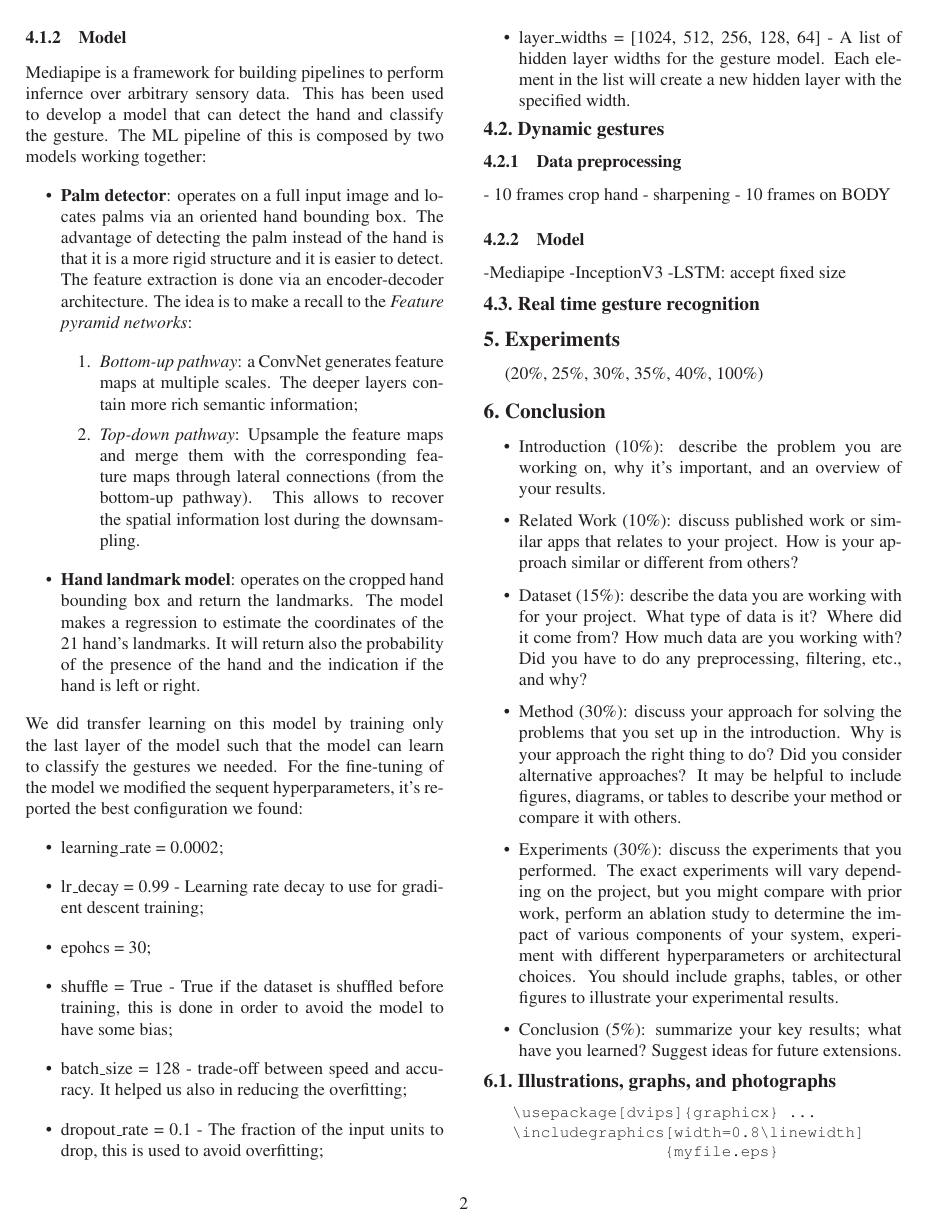
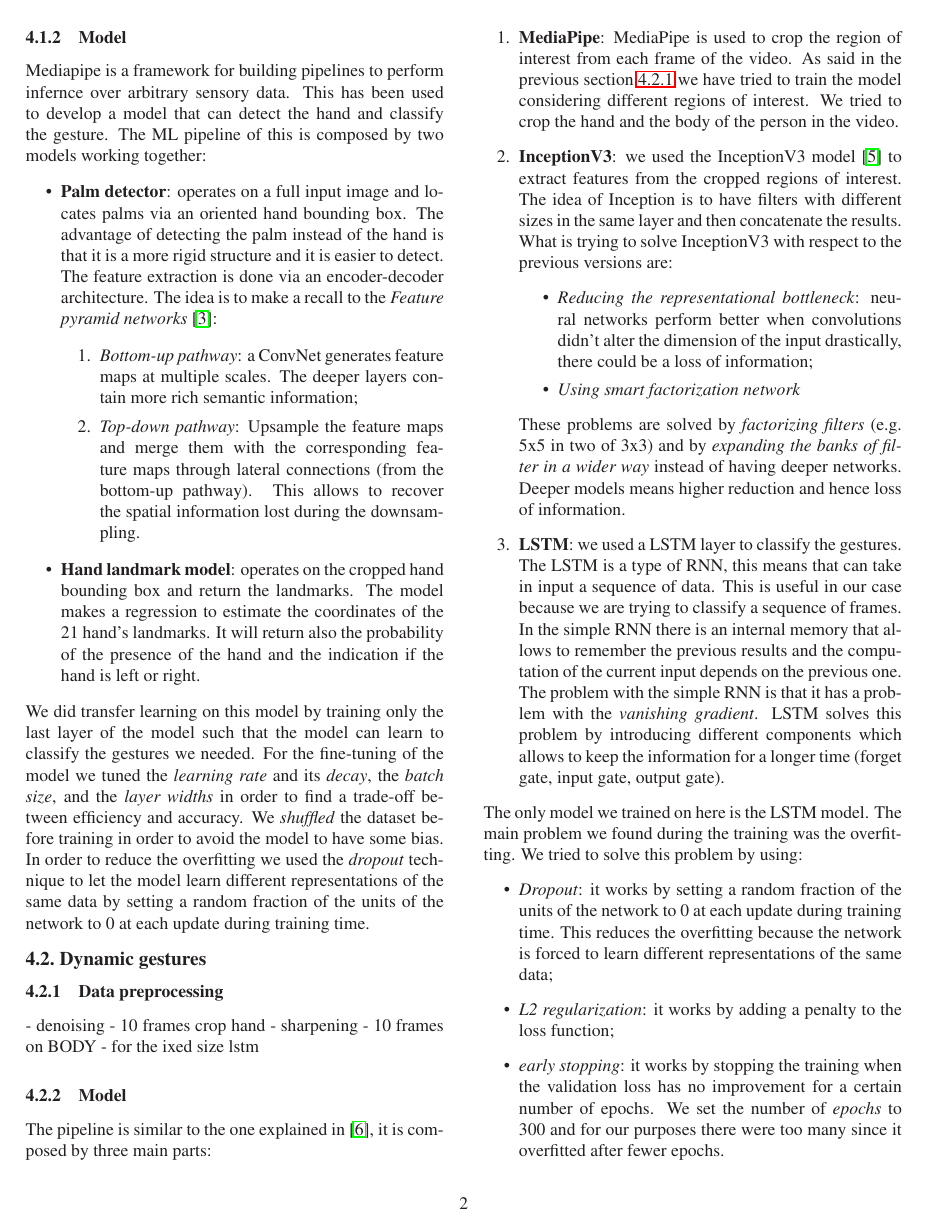
Before and after one commit to marco-bernardi/GeReco, a LaTeX paper (paper/egpaper_final.tex): page 2 of 3. Compiled offline with LaTeX, dvips and Ghostscript.

Commit message:
dynamic gesture model  paper

```diff
--- a/paper/egpaper_final.tex
+++ b/paper/egpaper_final.tex
@@ -96,43 +96,71 @@ The ML pipeline of this is composed by two models working together:
    the indication if the hand is left or right.
 \end{itemize}
 We did transfer learning on this model by training only the last layer of the model such that the model can learn to classify the gestures we needed.
-For the fine-tuning of the model we modified the sequent hyperparameters, it's reported the best configuration we found:
-\begin{itemize}
-   \item learning\_rate = 0.0002;
-   \item lr\_decay = 0.99 - Learning rate decay to use for gradient descent training;
-   \item epohcs = 30;
-   \item shuffle = True - True if the dataset is shuffled before training, this is done in order to avoid the model to have some bias;
-   \item batch\_size = 128 - trade-off between speed and accuracy. It helped us also in reducing the overfitting;
-   \item dropout\_rate = 0.1 - The fraction of the input units to drop, this is used to avoid overfitting;
-   \item layer\_widths = [1024, 512, 256, 128, 64] - A list of hidden layer widths for the gesture model. Each element in the list will
-   create a new hidden layer with the specified width.
-\end{itemize}
+For the fine-tuning of the model we tuned the \textit{learning rate} and its \textit{decay},
+the \textit{batch size}, and the \textit{layer widths} in order to find a trade-off between
+efficiency and accuracy.
+We \textit{shuffled} the dataset before training in order to avoid the model to have some bias.
+In order to reduce the overfitting we used the \textit{dropout} technique to
+let the model learn different representations of the same data by setting a random fraction of
+the units of the network to 0 at each update during training time.
 \subsection{Dynamic gestures}
 \subsubsection{Data preprocessing}
+\label{subsec:datapreprocessing}
+- denoising
 - 10 frames crop hand
 - sharpening
 - 10 frames on BODY
+- for the ixed size lstm
 \subsubsection{Model}
--Mediapipe
--InceptionV3
--LSTM: accept fixed size
+The pipeline is similar to the one explained in \cite{electronics13163233}, it is composed by three main parts:
+\begin{enumerate}
+   \item \textbf{MediaPipe}: MediaPipe is used to crop the region of interest from each frame of the video.
+   As said in the previous section \ref{subsec:datapreprocessing} we have tried to train the model considering
+   different regions of interest. We tried to crop the hand and the body of the person in the video.
+   \item \textbf{InceptionV3}: we used the InceptionV3 model \cite{szegedy2015rethinkinginceptionarchitecturecomputer}
+   to extract features from the cropped regions of interest.
+   The idea of Inception is to have filters with different sizes in the same layer and then concatenate
+   the results. What is trying to solve InceptionV3 with respect to the previous versions are:
+   \begin{itemize}
+      \item \textit{Reducing the representational bottleneck}: neural networks perform better when convolutions
+      didn't alter the dimension of the input drastically, there could be a loss of information;
+      \item \textit{Using smart factorization network}
+   \end{itemize}
+   These problems are solved by \textit{factorizing filters} (e.g. 5x5 in two of 3x3) and by \textit{expanding
+   the banks of filter in a wider way} instead of having deeper networks.
+   Deeper models means higher reduction and hence loss of information.
+   \item \textbf{LSTM}: we used a LSTM layer to classify the gestures.
+   The LSTM is a type of RNN, this means that can take in input a sequence of data. This is useful in our case
+   because we are trying to classify a sequence of frames. In the simple RNN there is an internal memory
+   that allows to remember the previous results and the computation of the current input depends on
+   the previous one. The problem with the simple RNN is that it has a problem with the \textit{vanishing gradient}.
+   LSTM solves this problem by introducing different components which allows to keep the information
+   for a longer time (forget gate, input gate, output gate).
+\end{enumerate}
+The only model we trained on here is the LSTM model. The main problem we found during the training
+was the overfitting. We tried to solve this problem by using:
+\begin{itemize}
+   \item \textit{Dropout}: it works by setting a random fraction of the units of the network to 0
+   at each update during training time. This reduces the overfitting
+   because the network is forced to learn different representations of the same data;
+   \item \textit{L2 regularization}: it works by adding a penalty to the loss function;
+   \item \textit{early stopping}: it works by stopping the training when the validation loss
+   has no improvement for a certain number of epochs. We set the number of \textit{epochs} to
+   300 and for our purposes there were too many since it overfitted after fewer epochs.
+\end{itemize}
+We also found here a trade-off between efficiency and accuracy by tuninig
+the \textit{batch size} and the \textit{learning rate}.
+
+
+
+
+
 \subsection{Real time gesture recognition}
 
 \section{Experiments}
 (20\%, 25\%, 30\%, 35\%, 40\%, 100\%)
 
 \section{Conclusion}
-
-
-
-\begin{itemize}
-	\item Introduction (10\%): describe the problem you are working on, why it's important, and an overview of your results.
-	\item Related Work (10\%): discuss published work or similar apps that relates to your project. How is your approach similar or different from others?
-	\item Dataset (15\%): describe the data you are working with for your project. What type of data is it? Where did it come from? How much data are you working with? Did you have to do any preprocessing, filtering, etc., and why?
-	\item Method (30\%): discuss your approach for solving the problems that you set up in the introduction. Why is your approach the right thing to do? Did you consider alternative approaches? It may be helpful to include figures, diagrams, or tables to describe your method or compare it with others.
-	\item Experiments (30\%): discuss the experiments that you performed. The exact experiments will vary depending on the project, but you might compare with prior work, perform an ablation study to determine the impact of various components of your system, experiment with different hyperparameters or architectural choices. You should include graphs, tables, or other figures to illustrate your experimental results.
-	\item Conclusion (5\%): summarize your key results; what have you learned? Suggest ideas for future extensions.
-\end{itemize}
 
 
 
```
Also changed, not shown: paper/egbib.bib (+20 -0 lines), paper/egpaper_final.bbl, paper/egpaper_final.tex (2 more changed lines), 2 other files.
